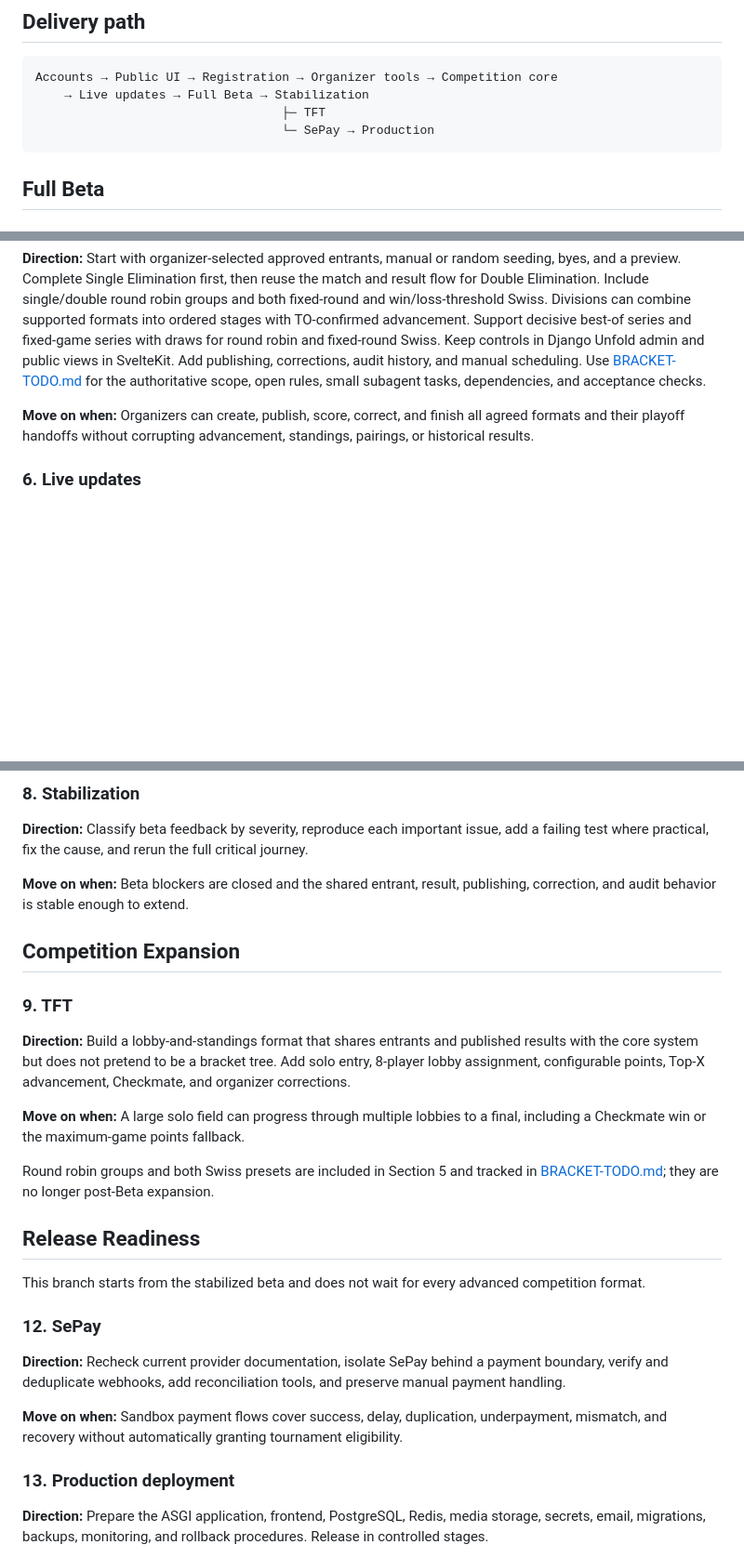
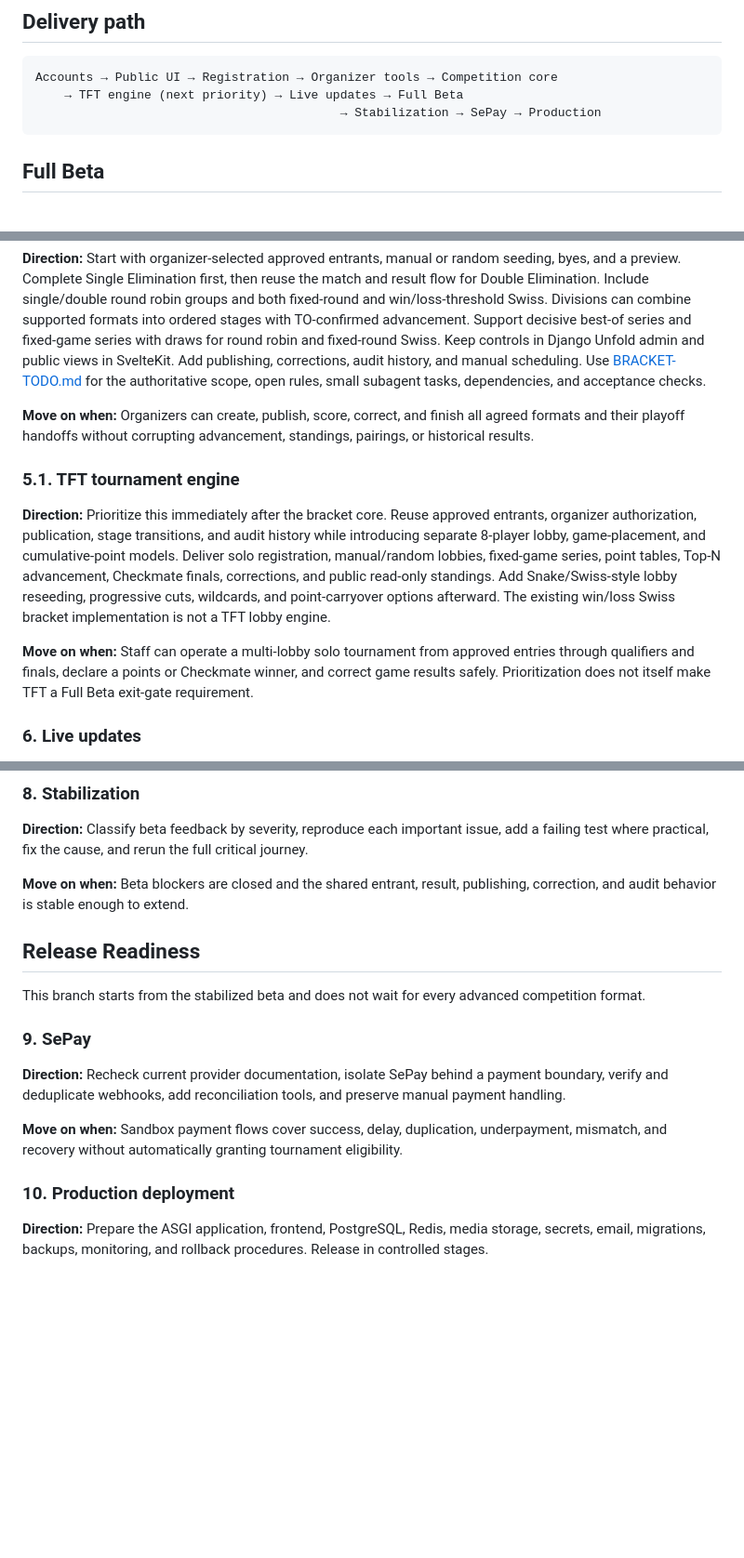
Before and after one commit to USEC-US/registration-hub, a Markdown page: docs/GENERAL-PLAN.md, 3 parts joined by grey strips. Shown at 93% size. Rendered like a GitHub page; blank space fills up the shorter version.

Commit message:
docs(plan): move TFT before realtime delivery

````diff
--- a/docs/GENERAL-PLAN.md
+++ b/docs/GENERAL-PLAN.md
@@ -19,9 +19,8 @@ Do not start a dependent phase while its required behavior is unstable.
 
 ```text
 Accounts → Public UI → Registration → Organizer tools → Competition core
-    → Live updates → Full Beta → Stabilization
-                                  ├─ TFT
-                                  └─ SePay → Production
+    → TFT engine (next priority) → Live updates → Full Beta
+                                          → Stabilization → SePay → Production
 ```
 
 ## Full Beta
@@ -88,6 +87,22 @@ small subagent tasks, dependencies, and acceptance checks.
 all agreed formats and their playoff handoffs without corrupting advancement,
 standings, pairings, or historical results.
 
+### 5.1. TFT tournament engine
+
+**Direction:** Prioritize this immediately after the bracket core. Reuse
+approved entrants, organizer authorization, publication, stage transitions,
+and audit history while introducing separate 8-player lobby, game-placement,
+and cumulative-point models. Deliver solo registration, manual/random lobbies,
+fixed-game series, point tables, Top-N advancement, Checkmate finals,
+corrections, and public read-only standings. Add Snake/Swiss-style lobby
+reseeding, progressive cuts, wildcards, and point-carryover options afterward.
+The existing win/loss Swiss bracket implementation is not a TFT lobby engine.
+
+**Move on when:** Staff can operate a multi-lobby solo tournament from
+approved entries through qualifiers and finals, declare a points or Checkmate
+winner, and correct game results safely. Prioritization does not itself make
+TFT a Full Beta exit-gate requirement.
+
 ### 6. Live updates
 
 **Direction:** Add Django Channels only after bracket HTTP behavior is stable.
@@ -115,27 +130,12 @@ critical journey.
 **Move on when:** Beta blockers are closed and the shared entrant, result,
 publishing, correction, and audit behavior is stable enough to extend.
 
-## Competition Expansion
-
-### 9. TFT
-
-**Direction:** Build a lobby-and-standings format that shares entrants and
-published results with the core system but does not pretend to be a bracket
-tree. Add solo entry, 8-player lobby assignment, configurable points, Top-X
-advancement, Checkmate, and organizer corrections.
-
-**Move on when:** A large solo field can progress through multiple lobbies to
-a final, including a Checkmate win or the maximum-game points fallback.
-
-Round robin groups and both Swiss presets are included in Section 5 and tracked
-in [BRACKET-TODO.md](BRACKET-TODO.md); they are no longer post-Beta expansion.
-
 ## Release Readiness
 
 This branch starts from the stabilized beta and does not wait for every
 advanced competition format.
 
-### 12. SePay
+### 9. SePay
 
 **Direction:** Recheck current provider documentation, isolate SePay behind a
 payment boundary, verify and deduplicate webhooks, add reconciliation tools,
@@ -145,7 +145,7 @@ and preserve manual payment handling.
 underpayment, mismatch, and recovery without automatically granting tournament
 eligibility.
 
-### 13. Production deployment
+### 10. Production deployment
 
 **Direction:** Prepare the ASGI application, frontend, PostgreSQL, Redis, media
 storage, secrets, email, migrations, backups, monitoring, and rollback
````
